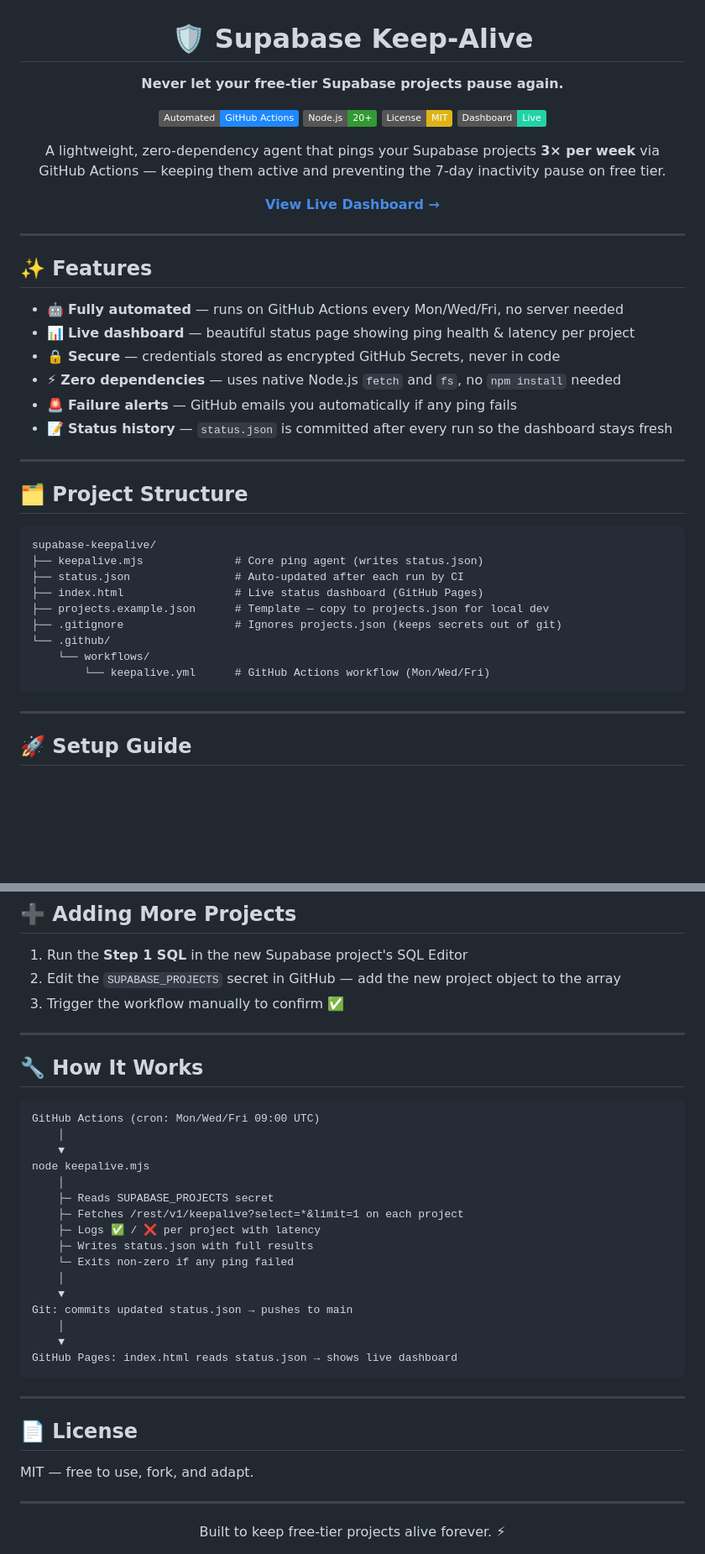
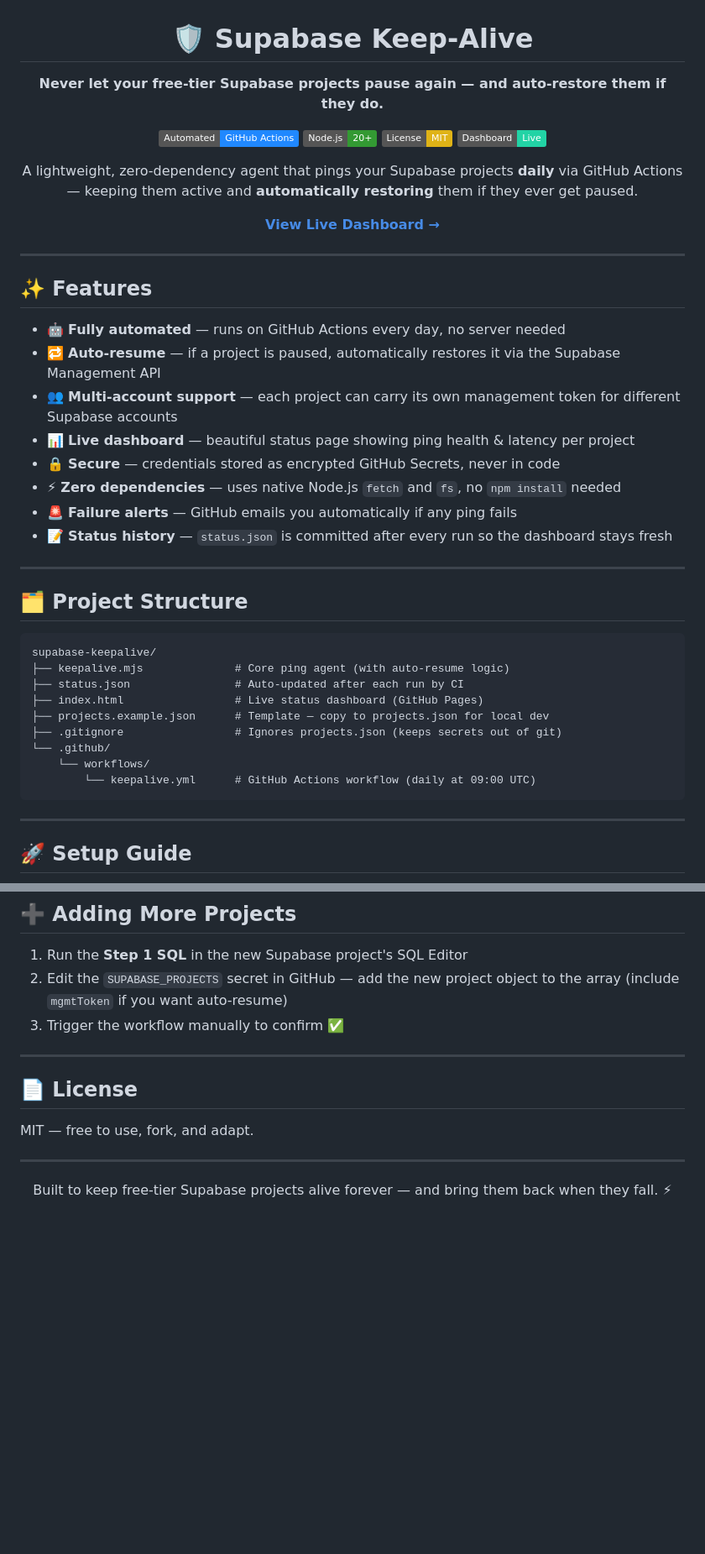
Before and after one commit to praveen0006/supabase-keepalive, a Markdown page: README.md, 2 parts joined by grey strips. Shown at 84% size. Rendered like a GitHub page; badges without logos; blank space fills up the shorter version.

````diff
--- a/README.md
+++ b/README.md
@@ -2,14 +2,14 @@
 
 # 🛡️ Supabase Keep-Alive
 
-**Never let your free-tier Supabase projects pause again.**
+**Never let your free-tier Supabase projects pause again — and auto-restore them if they do.**
 
 [![GitHub Actions](https://img.shields.io/badge/Automated-GitHub%20Actions-2088FF?logo=github-actions&logoColor=white)](https://github.com/features/actions)
 [![Node.js](https://img.shields.io/badge/Node.js-20+-339933?logo=node.js&logoColor=white)](https://nodejs.org)
 [![License: MIT](https://img.shields.io/badge/License-MIT-yellow.svg)](LICENSE)
 [![Dashboard](https://img.shields.io/badge/Dashboard-Live-22d3a5?logo=vercel&logoColor=white)](https://praveen0006.github.io/supabase-keepalive/)
 
-A lightweight, zero-dependency agent that pings your Supabase projects **3× per week** via GitHub Actions — keeping them active and preventing the 7-day inactivity pause on free tier.
+A lightweight, zero-dependency agent that pings your Supabase projects **daily** via GitHub Actions — keeping them active and **automatically restoring** them if they ever get paused.
 
 [**View Live Dashboard →**](https://praveen0006.github.io/supabase-keepalive/)
 
@@ -19,7 +19,9 @@ A lightweight, zero-dependency agent that pings your Supabase projects **3× per
 
 ## ✨ Features
 
-- 🤖 **Fully automated** — runs on GitHub Actions every Mon/Wed/Fri, no server needed
+- 🤖 **Fully automated** — runs on GitHub Actions every day, no server needed
+- 🔁 **Auto-resume** — if a project is paused, automatically restores it via the Supabase Management API
+- 👥 **Multi-account support** — each project can carry its own management token for different Supabase accounts
 - 📊 **Live dashboard** — beautiful status page showing ping health & latency per project
 - 🔒 **Secure** — credentials stored as encrypted GitHub Secrets, never in code
 - ⚡ **Zero dependencies** — uses native Node.js `fetch` and `fs`, no `npm install` needed
@@ -32,14 +34,14 @@ A lightweight, zero-dependency agent that pings your Supabase projects **3× per
 
 ```
 supabase-keepalive/
-├── keepalive.mjs              # Core ping agent (writes status.json)
+├── keepalive.mjs              # Core ping agent (with auto-resume logic)
 ├── status.json                # Auto-updated after each run by CI
 ├── index.html                 # Live status dashboard (GitHub Pages)
 ├── projects.example.json      # Template — copy to projects.json for local dev
 ├── .gitignore                 # Ignores projects.json (keeps secrets out of git)
 └── .github/
     └── workflows/
-        └── keepalive.yml      # GitHub Actions workflow (Mon/Wed/Fri)
+        └── keepalive.yml      # GitHub Actions workflow (daily at 09:00 UTC)
 ```
 
 ---
@@ -152,31 +255,8 @@ No extra setup required for basic alerting.
 ## ➕ Adding More Projects
 
 1. Run the **Step 1 SQL** in the new Supabase project's SQL Editor
-2. Edit the `SUPABASE_PROJECTS` secret in GitHub — add the new project object to the array
+2. Edit the `SUPABASE_PROJECTS` secret in GitHub — add the new project object to the array (include `mgmtToken` if you want auto-resume)
 3. Trigger the workflow manually to confirm ✅
-
----
-
-## 🔧 How It Works
-
-```
-GitHub Actions (cron: Mon/Wed/Fri 09:00 UTC)
-    │
-    ▼
-node keepalive.mjs
-    │
-    ├─ Reads SUPABASE_PROJECTS secret
-    ├─ Fetches /rest/v1/keepalive?select=*&limit=1 on each project
-    ├─ Logs ✅ / ❌ per project with latency
-    ├─ Writes status.json with full results
-    └─ Exits non-zero if any ping failed
-    │
-    ▼
-Git: commits updated status.json → pushes to main
-    │
-    ▼
-GitHub Pages: index.html reads status.json → shows live dashboard
-```
 
 ---
 
@@ -187,5 +267,5 @@ MIT — free to use, fork, and adapt.
 ---
 
 <div align="center">
-Built to keep free-tier projects alive forever. ⚡
+Built to keep free-tier Supabase projects alive forever — and bring them back when they fall. ⚡
 </div>
````
Also changed, not shown: other parts of README.md (+116 -15 lines).
